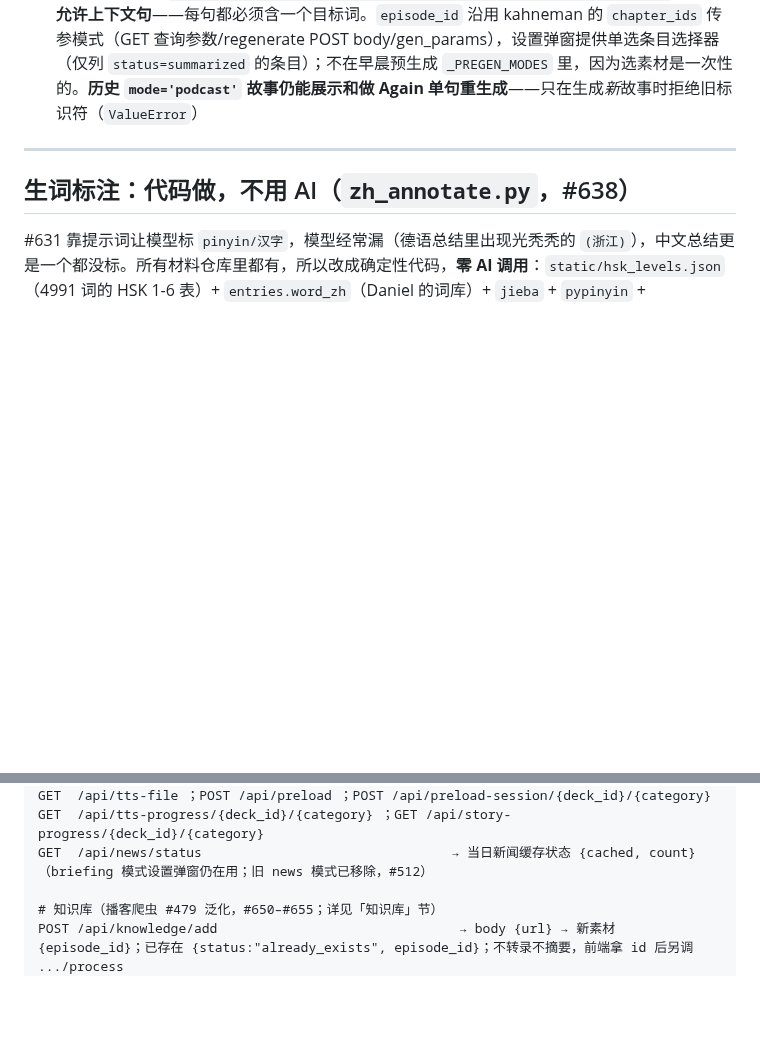
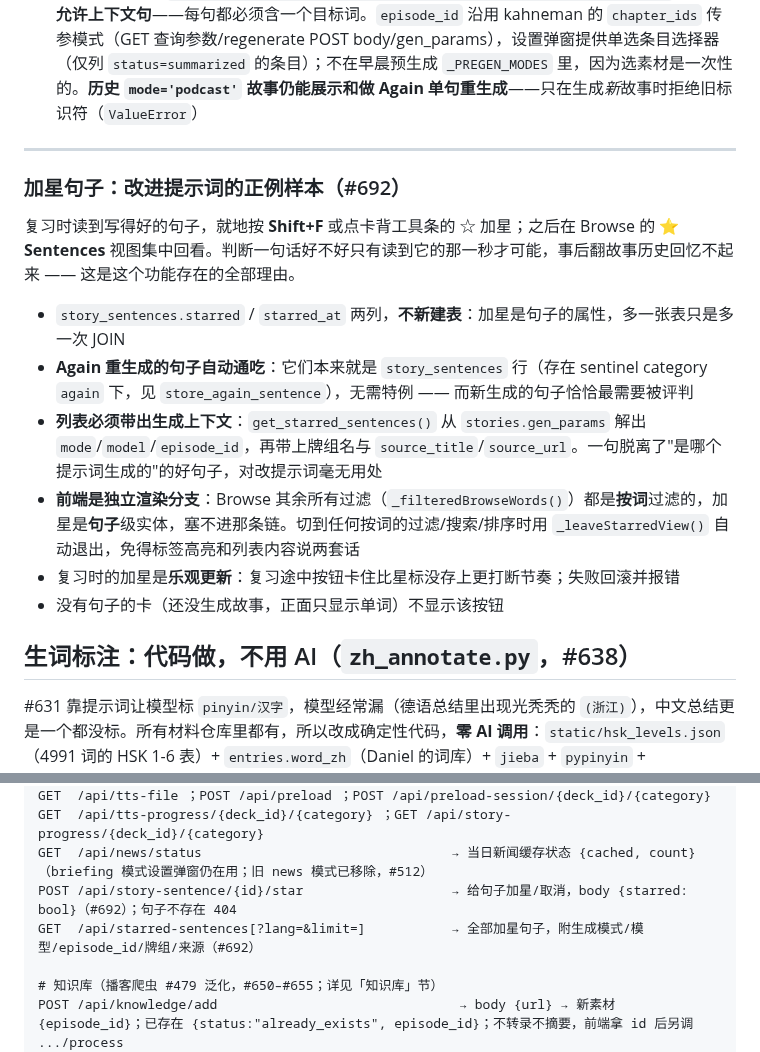
Before and after one commit to daniel4828/AnkiAdvanced, a Markdown page: CLAUDE.md, 2 parts joined by grey strips. Rendered like a GitHub page; blank space fills up the shorter version.

Commit message:
docs: CLAUDE.md 记录加星句子功能与两个接口（#692）
Co-Authored-By: Claude Opus 5 <noreply@anthropic.com>

```diff
--- a/CLAUDE.md
+++ b/CLAUDE.md
@@ -348,6 +348,17 @@ FSRS 用毕业评分播种初始 stability/difficulty：默认权重下 **Good
 
 ---
 
+### 加星句子：改进提示词的正例样本（#692）
+
+复习时读到写得好的句子，就地按 **Shift+F** 或点卡背工具条的 ☆ 加星；之后在 Browse 的 **⭐ Sentences** 视图集中回看。判断一句话好不好只有读到它的那一秒才可能，事后翻故事历史回忆不起来 —— 这是这个功能存在的全部理由。
+
+- `story_sentences.starred` / `starred_at` 两列，**不新建表**：加星是句子的属性，多一张表只是多一次 JOIN
+- **Again 重生成的句子自动通吃**：它们本来就是 `story_sentences` 行（存在 sentinel category `again` 下，见 `store_again_sentence`），无需特例 —— 而新生成的句子恰恰最需要被评判
+- **列表必须带出生成上下文**：`get_starred_sentences()` 从 `stories.gen_params` 解出 `mode`/`model`/`episode_id`，再带上牌组名与 `source_title`/`source_url`。一句脱离了"是哪个提示词生成的"的好句子，对改提示词毫无用处
+- **前端是独立渲染分支**：Browse 其余所有过滤（`_filteredBrowseWords()`）都是**按词**过滤的，加星是**句子**级实体，塞不进那条链。切到任何按词的过滤/搜索/排序时用 `_leaveStarredView()` 自动退出，免得标签高亮和列表内容说两套话
+- 复习时的加星是**乐观更新**：复习途中按钮卡住比星标没存上更打断节奏；失败回滚并报错
+- 没有句子的卡（还没生成故事，正面只显示单词）不显示该按钮
+
 ## 生词标注：代码做，不用 AI（`zh_annotate.py`，#638）
 
 #631 靠提示词让模型标 `pinyin/汉字`，模型经常漏（德语总结里出现光秃秃的 `(浙江)`），中文总结更是一个都没标。所有材料仓库里都有，所以改成确定性代码，**零 AI 调用**：`static/hsk_levels.json`（4991 词的 HSK 1-6 表）+ `entries.word_zh`（Daniel 的词库）+ `jieba` + `pypinyin` + `translator.py`。
@@ -415,6 +426,8 @@ POST /api/speak ；POST /api/speak-multi ；GET /api/speak-status ；POST /api/s
 GET  /api/tts-file ；POST /api/preload ；POST /api/preload-session/{deck_id}/{category}
 GET  /api/tts-progress/{deck_id}/{category} ；GET /api/story-progress/{deck_id}/{category}
 GET  /api/news/status                                → 当日新闻缓存状态 {cached, count}（briefing 模式设置弹窗仍在用；旧 news 模式已移除，#512）
+POST /api/story-sentence/{id}/star                   → 给句子加星/取消，body {starred: bool}（#692）；句子不存在 404
+GET  /api/starred-sentences[?lang=&limit=]           → 全部加星句子，附生成模式/模型/episode_id/牌组/来源（#692）
 
 # 知识库（播客爬虫 #479 泛化，#650–#655；详见「知识库」节）
 POST /api/knowledge/add                               → body {url} → 新素材 {episode_id}；已存在 {status:"already_exists", episode_id}；不转录不摘要，前端拿 id 后另调 .../process
```
